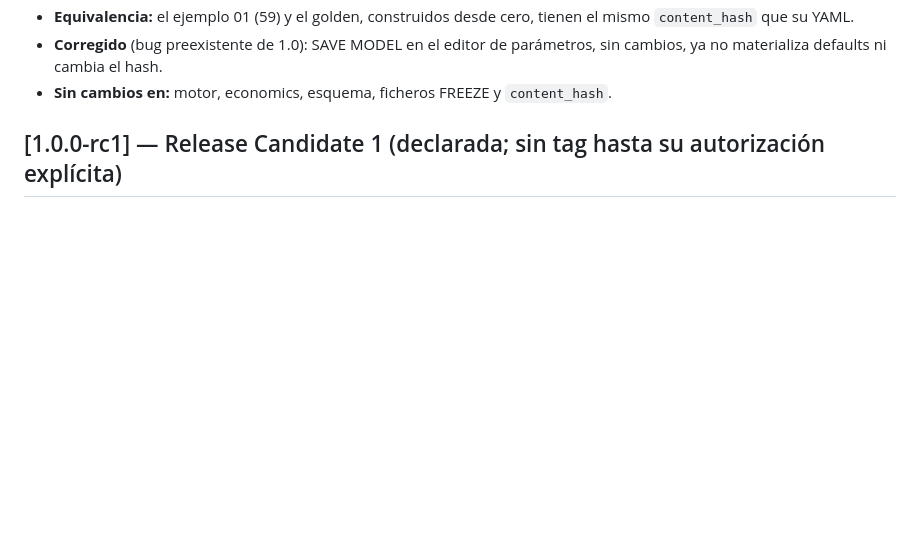
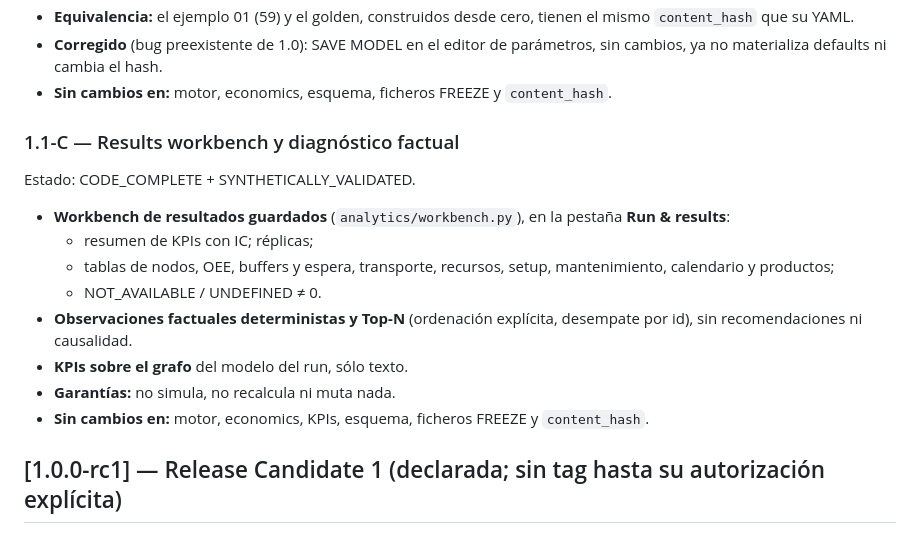
Before and after one commit to Pellitoitz/calma-server, a Markdown page: simforge/CHANGELOG.md, the part around the change. GitHub-like rendering; blank space fills up the shorter version.

Commit message:
1.1-C: docs (results guide workbench section, roadmap: 1.1-B closure decisions + 1.1-C status, CHANGELOG)
Co-Authored-By: Claude Opus 5.5 <noreply@anthropic.com>
Claude-Session: https://claude.ai/code/session_01Q1gc49mNdruxP7fWP1A9Ab

```diff
--- a/simforge/CHANGELOG.md
+++ b/simforge/CHANGELOG.md
@@ -51,6 +51,20 @@ Estado: CODE_COMPLETE + SYNTHETICALLY_VALIDATED.
 - **Corregido** (bug preexistente de 1.0): SAVE MODEL en el editor de parámetros, sin cambios, ya no materializa
   defaults ni cambia el hash.
 - **Sin cambios en:** motor, economics, esquema, ficheros FREEZE y `content_hash`.
+
+### 1.1-C — Results workbench y diagnóstico factual
+
+Estado: CODE_COMPLETE + SYNTHETICALLY_VALIDATED.
+
+- **Workbench de resultados guardados** (`analytics/workbench.py`), en la pestaña **Run & results**:
+  - resumen de KPIs con IC; réplicas;
+  - tablas de nodos, OEE, buffers y espera, transporte, recursos, setup, mantenimiento, calendario y productos;
+  - NOT_AVAILABLE / UNDEFINED ≠ 0.
+- **Observaciones factuales deterministas y Top-N** (ordenación explícita, desempate por id), sin recomendaciones ni
+  causalidad.
+- **KPIs sobre el grafo** del modelo del run, sólo texto.
+- **Garantías:** no simula, no recalcula ni muta nada.
+- **Sin cambios en:** motor, economics, KPIs, esquema, ficheros FREEZE y `content_hash`.
 
 ## [1.0.0-rc1] — Release Candidate 1 (declarada; sin tag hasta su autorización explícita)
 
```
Also changed, not shown: 2 other files.
